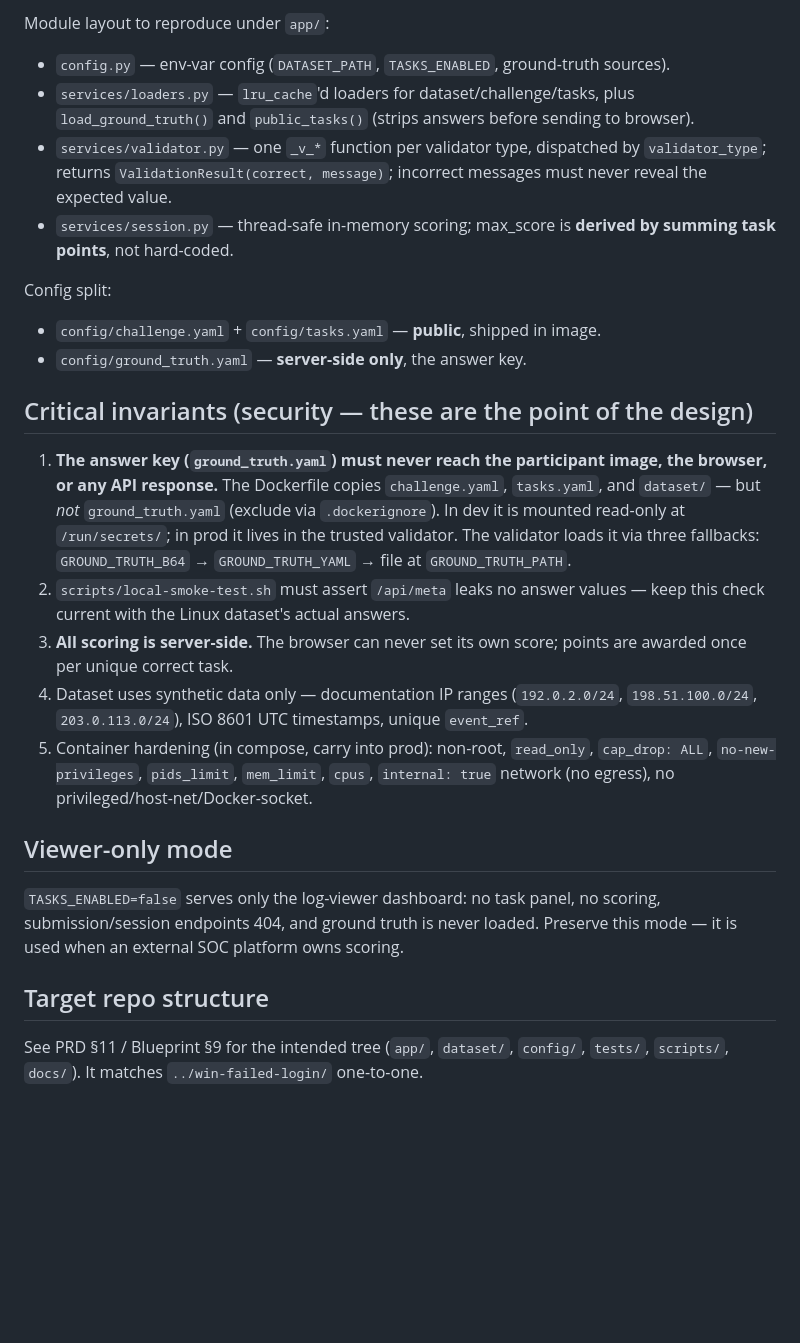
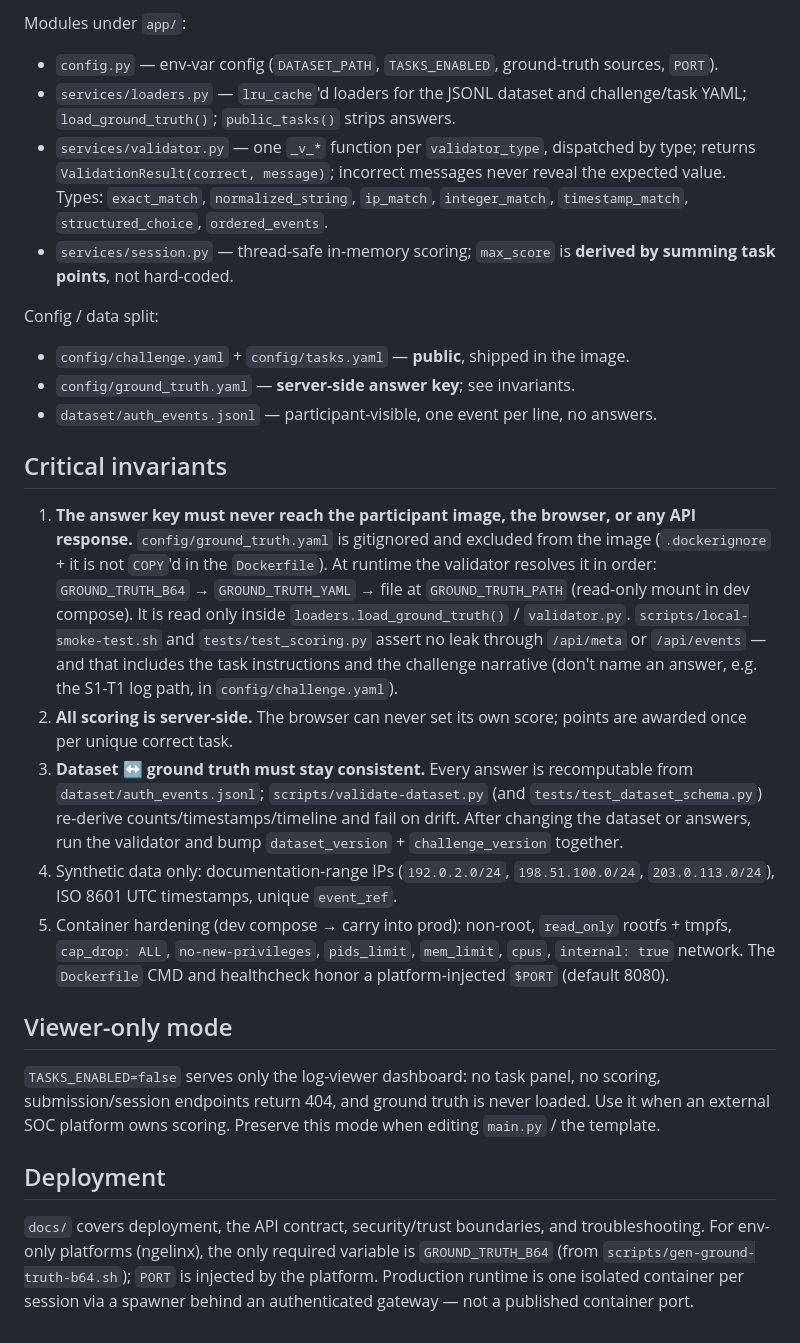
Before and after one commit to octadeca9/Linux-SSH-Brute-Force-Investigation, a Markdown page: CLAUDE.md, the part around one of its changes. GitHub-like rendering; blank space fills up the shorter version.

Commit message:
Tidy CLAUDE.md: describe the built project, drop PRD/Blueprint references
Co-Authored-By: Claude Opus 4.8 (1M context) <noreply@anthropic.com>

```diff
--- a/CLAUDE.md
+++ b/CLAUDE.md
@@ -76,44 +47,58 @@ Single FastAPI app (`app/main.py`) serving a web log viewer + server-side valida
 - `GET /api/session`, `POST /api/session/reset` — in-memory progress/score.
 
-Module layout to reproduce under `app/`:
-- `config.py` — env-var config (`DATASET_PATH`, `TASKS_ENABLED`, ground-truth sources).
-- `services/loaders.py` — `lru_cache`'d loaders for dataset/challenge/tasks, plus
-  `load_ground_truth()` and `public_tasks()` (strips answers before sending to browser).
-- `services/validator.py` — one `_v_*` function per validator type, dispatched by
-  `validator_type`; returns `ValidationResult(correct, message)`; incorrect
-  messages must never reveal the expected value.
-- `services/session.py` — thread-safe in-memory scoring; max_score is **derived
+Modules under `app/`:
+- `config.py` — env-var config (`DATASET_PATH`, `TASKS_ENABLED`, ground-truth sources, `PORT`).
+- `services/loaders.py` — `lru_cache`'d loaders for the JSONL dataset and
+  challenge/task YAML; `load_ground_truth()`; `public_tasks()` strips answers.
+- `services/validator.py` — one `_v_*` function per `validator_type`, dispatched
+  by type; returns `ValidationResult(correct, message)`; incorrect messages
+  never reveal the expected value. Types: `exact_match`, `normalized_string`,
+  `ip_match`, `integer_match`, `timestamp_match`, `structured_choice`,
+  `ordered_events`.
+- `services/session.py` — thread-safe in-memory scoring; `max_score` is **derived
   by summing task points**, not hard-coded.
 
-Config split:
-- `config/challenge.yaml` + `config/tasks.yaml` — **public**, shipped in image.
-- `config/ground_truth.yaml` — **server-side only**, the answer key.
+Config / data split:
+- `config/challenge.yaml` + `config/tasks.yaml` — **public**, shipped in the image.
+- `config/ground_truth.yaml` — **server-side answer key**; see invariants.
+- `dataset/auth_events.jsonl` — participant-visible, one event per line, no answers.
 
-## Critical invariants (security — these are the point of the design)
+## Critical invariants
 
-1. **The answer key (`ground_truth.yaml`) must never reach the participant image,
-   the browser, or any API response.** The Dockerfile copies `challenge.yaml`,
-   `tasks.yaml`, and `dataset/` — but *not* `ground_truth.yaml` (exclude via
-   `.dockerignore`). In dev it is mounted read-only at `/run/secrets/`; in prod it
-   lives in the trusted validator. The validator loads it via three fallbacks:
-   `GROUND_TRUTH_B64` → `GROUND_TRUTH_YAML` → file at `GROUND_TRUTH_PATH`.
-2. `scripts/local-smoke-test.sh` must assert `/api/meta` leaks no answer values —
-   keep this check current with the Linux dataset's actual answers.
-3. **All scoring is server-side.** The browser can never set its own score; points
-   are awarded once per unique correct task.
-4. Dataset uses synthetic data only — documentation IP ranges (`192.0.2.0/24`,
+1. **The answer key must never reach the participant image, the browser, or any
+   API response.** `config/ground_truth.yaml` is gitignored and excluded from the
+   image (`.dockerignore` + it is not `COPY`'d in the `Dockerfile`). At runtime
+   the validator resolves it in order: `GROUND_TRUTH_B64` → `GROUND_TRUTH_YAML` →
+   file at `GROUND_TRUTH_PATH` (read-only mount in dev compose). It is read only
+   inside `loaders.load_ground_truth()` / `validator.py`. `scripts/local-smoke-test.sh`
+   and `tests/test_scoring.py` assert no leak through `/api/meta` or `/api/events`
+   — and that includes the task instructions and the challenge narrative (don't
+   name an answer, e.g. the S1-T1 log path, in `config/challenge.yaml`).
+2. **All scoring is server-side.** The browser can never set its own score;
+   points are awarded once per unique correct task.
+3. **Dataset ↔ ground truth must stay consistent.** Every answer is recomputable
+   from `dataset/auth_events.jsonl`; `scripts/validate-dataset.py` (and
+   `tests/test_dataset_schema.py`) re-derive counts/timestamps/timeline and fail
+   on drift. After changing the dataset or answers, run the validator and bump
+   `dataset_version` + `challenge_version` together.
+4. Synthetic data only: documentation-range IPs (`192.0.2.0/24`,
    `198.51.100.0/24`, `203.0.113.0/24`), ISO 8601 UTC timestamps, unique `event_ref`.
-5. Container hardening (in compose, carry into prod): non-root, `read_only`,
-   `cap_drop: ALL`, `no-new-privileges`, `pids_limit`, `mem_limit`, `cpus`,
-   `internal: true` network (no egress), no privileged/host-net/Docker-socket.
+5. Container hardening (dev compose → carry into prod): non-root, `read_only`
+   rootfs + tmpfs, `cap_drop: ALL`, `no-new-privileges`, `pids_limit`,
+   `mem_limit`, `cpus`, `internal: true` network. The `Dockerfile` CMD and
+   healthcheck honor a platform-injected `$PORT` (default 8080).
 
 ## Viewer-only mode
 
 `TASKS_ENABLED=false` serves only the log-viewer dashboard: no task panel, no
-scoring, submission/session endpoints 404, and ground truth is never loaded.
-Preserve this mode — it is used when an external SOC platform owns scoring.
+scoring, submission/session endpoints return 404, and ground truth is never
+loaded. Use it when an external SOC platform owns scoring. Preserve this mode
+when editing `main.py` / the template.
 
-## Target repo structure
+## Deployment
 
-See PRD §11 / Blueprint §9 for the intended tree (`app/`, `dataset/`, `config/`,
-`tests/`, `scripts/`, `docs/`). It matches `../win-failed-login/` one-to-one.
+`docs/` covers deployment, the API contract, security/trust boundaries, and
+troubleshooting. For env-only platforms (ngelinx), the only required variable is
+`GROUND_TRUTH_B64` (from `scripts/gen-ground-truth-b64.sh`); `PORT` is injected
+by the platform. Production runtime is one isolated container per session via a
+spawner behind an authenticated gateway — not a published container port.
```
Also changed, not shown: other parts of CLAUDE.md (+29 -58 lines).
